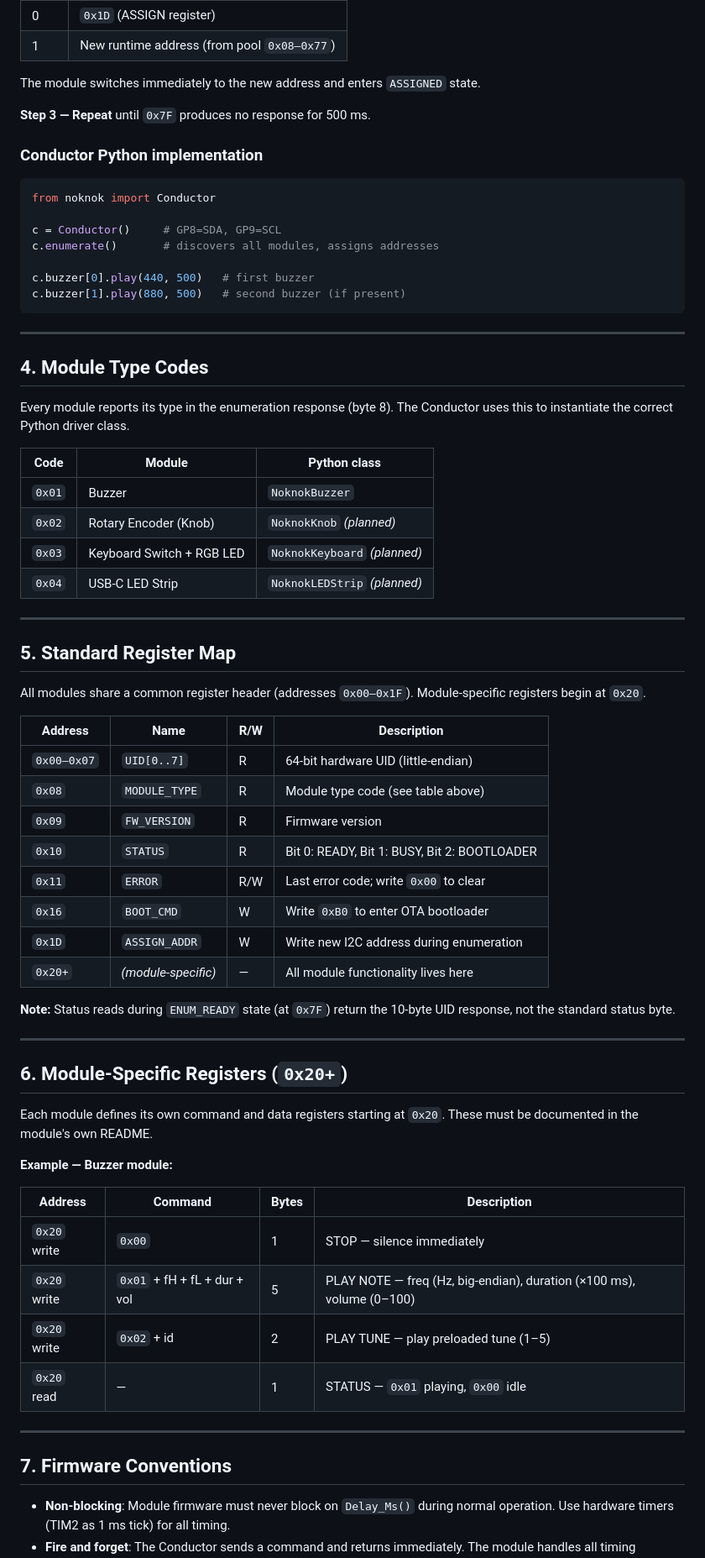
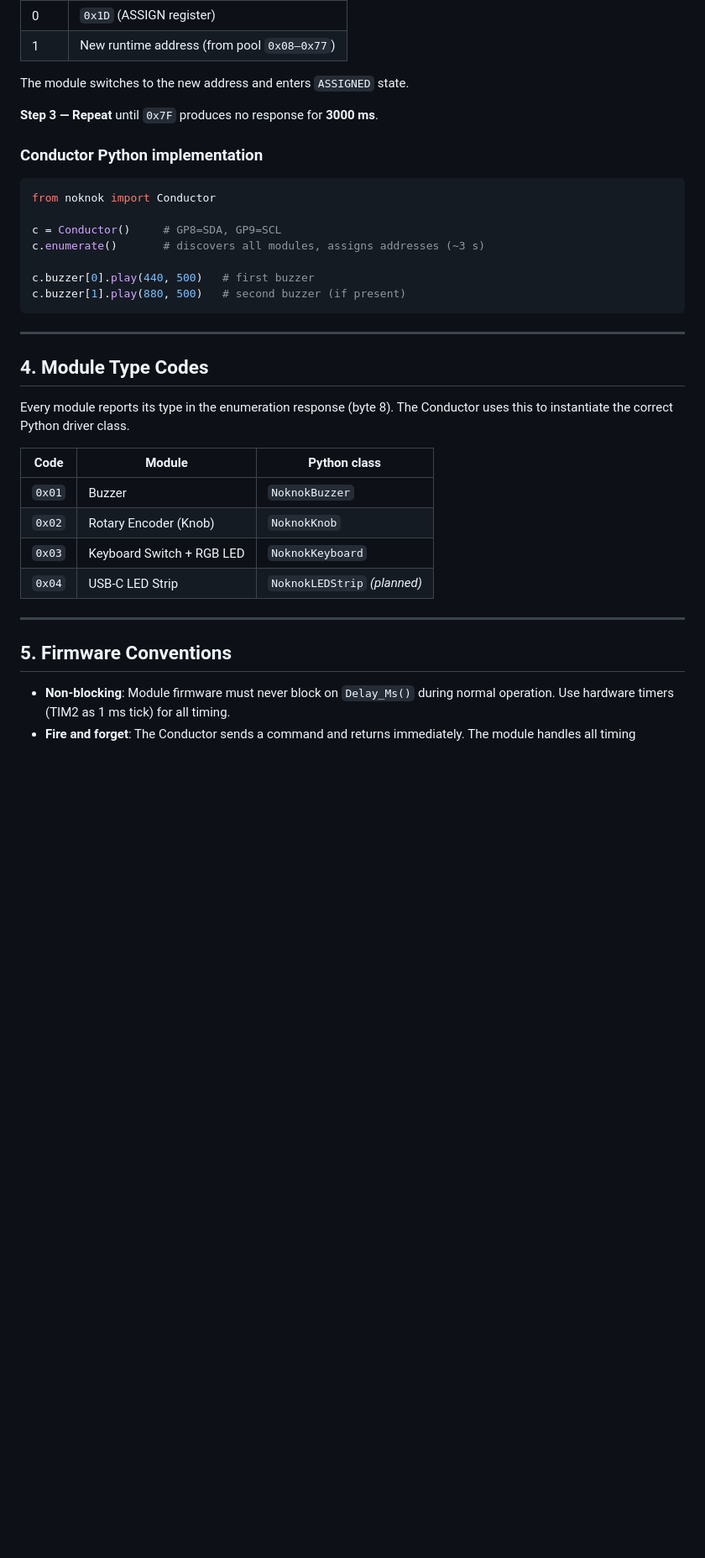
Before and after one commit to buildwithnoknok/Ecosystem, a Markdown page: software/readme.md, the part around one of its changes. Shown at 84% size. GitHub-like rendering; blank space fills up the shorter version.

Commit message:
docs: fix FNV-1a example, add ASSIGNING state, fix 3000ms timeout, mark Knob+Keyboard complete, remove unimplemented register map sections

```diff
--- a/software/readme.md
+++ b/software/readme.md
@@ -120,9 +126,9 @@ If a module is in `ENUM_READY` for more than **200 ms** without being assigned,
 | 0 | `0x1D` (ASSIGN register) |
 | 1 | New runtime address (from pool `0x08–0x77`) |
 
-The module switches immediately to the new address and enters `ASSIGNED` state.
+The module switches to the new address and enters `ASSIGNED` state.
 
-**Step 3 — Repeat** until `0x7F` produces no response for 500 ms.
+**Step 3 — Repeat** until `0x7F` produces no response for **3000 ms**.
 
 ### Conductor Python implementation
 
@@ -130,7 +136,7 @@ The module switches immediately to the new address and enters `ASSIGNED` state.
 from noknok import Conductor
 
 c = Conductor()     # GP8=SDA, GP9=SCL
-c.enumerate()       # discovers all modules, assigns addresses
+c.enumerate()       # discovers all modules, assigns addresses (~3 s)
 
 c.buzzer[0].play(440, 500)   # first buzzer
 c.buzzer[1].play(880, 500)   # second buzzer (if present)
@@ -145,47 +151,13 @@ Every module reports its type in the enumeration response (byte 8). The Conducto
 | Code | Module | Python class |
 |------|--------|--------------|
 | `0x01` | Buzzer | `NoknokBuzzer` |
-| `0x02` | Rotary Encoder (Knob) | `NoknokKnob` *(planned)* |
-| `0x03` | Keyboard Switch + RGB LED | `NoknokKeyboard` *(planned)* |
+| `0x02` | Rotary Encoder (Knob) | `NoknokKnob` |
+| `0x03` | Keyboard Switch + RGB LED | `NoknokKeyboard` |
 | `0x04` | USB‑C LED Strip | `NoknokLEDStrip` *(planned)* |
 
 ---
 
-## 5. Standard Register Map
-
-All modules share a common register header (addresses `0x00–0x1F`). Module‑specific registers begin at `0x20`.
-
-| Address | Name | R/W | Description |
-|---------|------|-----|-------------|
-| `0x00–0x07` | `UID[0..7]` | R | 64‑bit hardware UID (little‑endian) |
-| `0x08` | `MODULE_TYPE` | R | Module type code (see table above) |
-| `0x09` | `FW_VERSION` | R | Firmware version |
-| `0x10` | `STATUS` | R | Bit 0: READY, Bit 1: BUSY, Bit 2: BOOTLOADER |
-| `0x11` | `ERROR` | R/W | Last error code; write `0x00` to clear |
-| `0x16` | `BOOT_CMD` | W | Write `0xB0` to enter OTA bootloader |
-| `0x1D` | `ASSIGN_ADDR` | W | Write new I2C address during enumeration |
-| `0x20+` | *(module‑specific)* | — | All module functionality lives here |
-
-**Note:** Status reads during `ENUM_READY` state (at `0x7F`) return the 10‑byte UID response, not the standard status byte.
-
----
-
-## 6. Module‑Specific Registers (`0x20+`)
-
-Each module defines its own command and data registers starting at `0x20`. These must be documented in the module's own README.
-
-**Example — Buzzer module:**
-
-| Address | Command | Bytes | Description |
-|---------|---------|-------|-------------|
-| `0x20` write | `0x00` | 1 | STOP — silence immediately |
-| `0x20` write | `0x01` + fH + fL + dur + vol | 5 | PLAY NOTE — freq (Hz, big‑endian), duration (×100 ms), volume (0–100) |
-| `0x20` write | `0x02` + id | 2 | PLAY TUNE — play preloaded tune (1–5) |
-| `0x20` read | — | 1 | STATUS — `0x01` playing, `0x00` idle |
-
----
-
-## 7. Firmware Conventions
+## 5. Firmware Conventions
 
 - **Non-blocking**: Module firmware must never block on `Delay_Ms()` during normal operation. Use hardware timers (TIM2 as 1 ms tick) for all timing.
 - **Fire and forget**: The Conductor sends a command and returns immediately. The module handles all timing internally.
```
Also changed, not shown: other parts of software/readme.md (+21 -15 lines).
